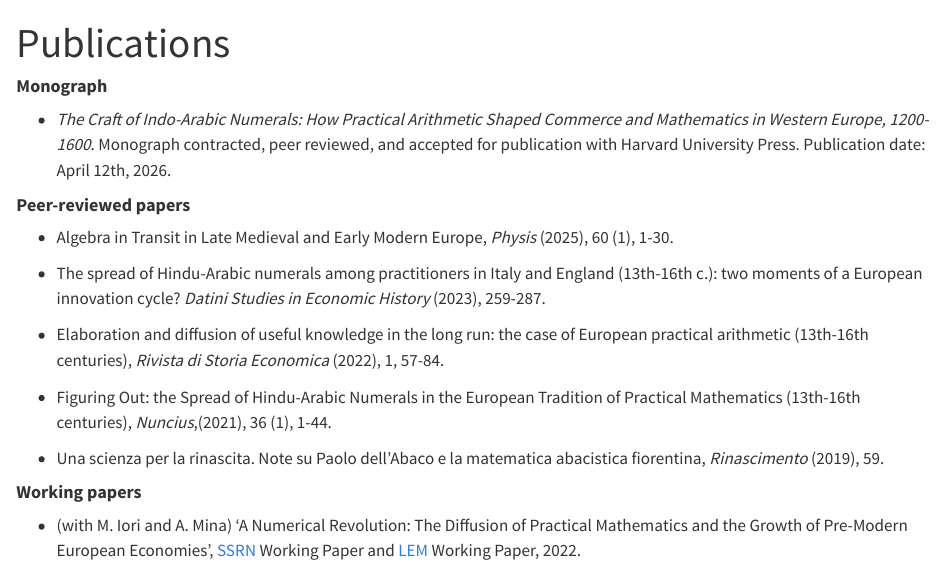
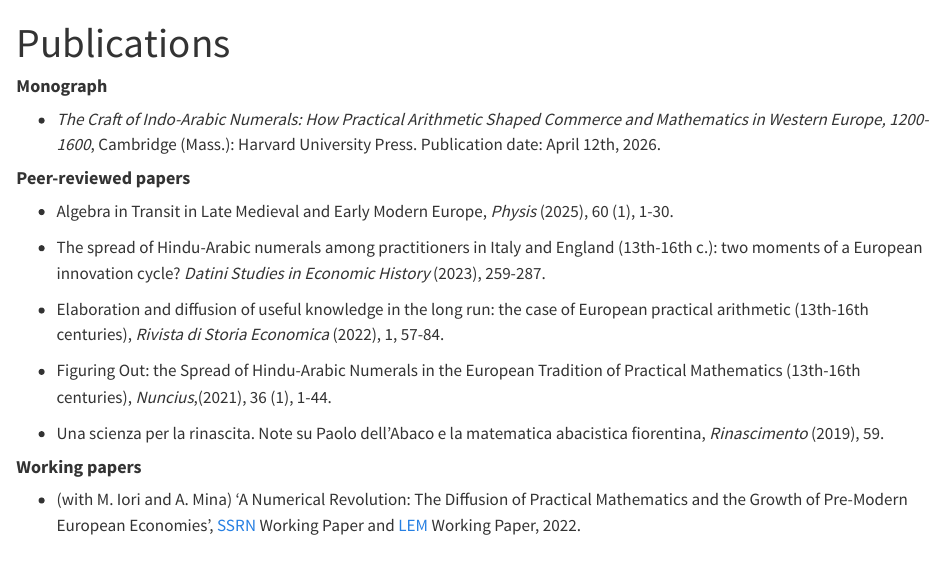
Before and after one commit to raff-danna/personal_website, a Quarto document (Publications.qmd): the page in a window 1100 px wide, from its top. Rendered offline with R 4.5, knitr and Pandoc in place of Quarto, with nearby package versions.

Commit message:
Updated monograph reference

```diff
--- a/Publications.qmd
+++ b/Publications.qmd
@@ -5,7 +5,7 @@ format: html
 
 #### **Monograph**
 
--   *The Craft of Indo-Arabic Numerals: How Practical Arithmetic Shaped Commerce and Mathematics in Western Europe, 1200-1600*. Monograph contracted, peer reviewed, and accepted for publication with Harvard University Press. Publication date: April 12th, 2026.
+-   *The Craft of Indo-Arabic Numerals: How Practical Arithmetic Shaped Commerce and Mathematics in Western Europe, 1200-1600*, Cambridge (Mass.): Harvard University Press. Publication date: April 12th, 2026.
 
 #### **Peer-reviewed papers**
 
```
